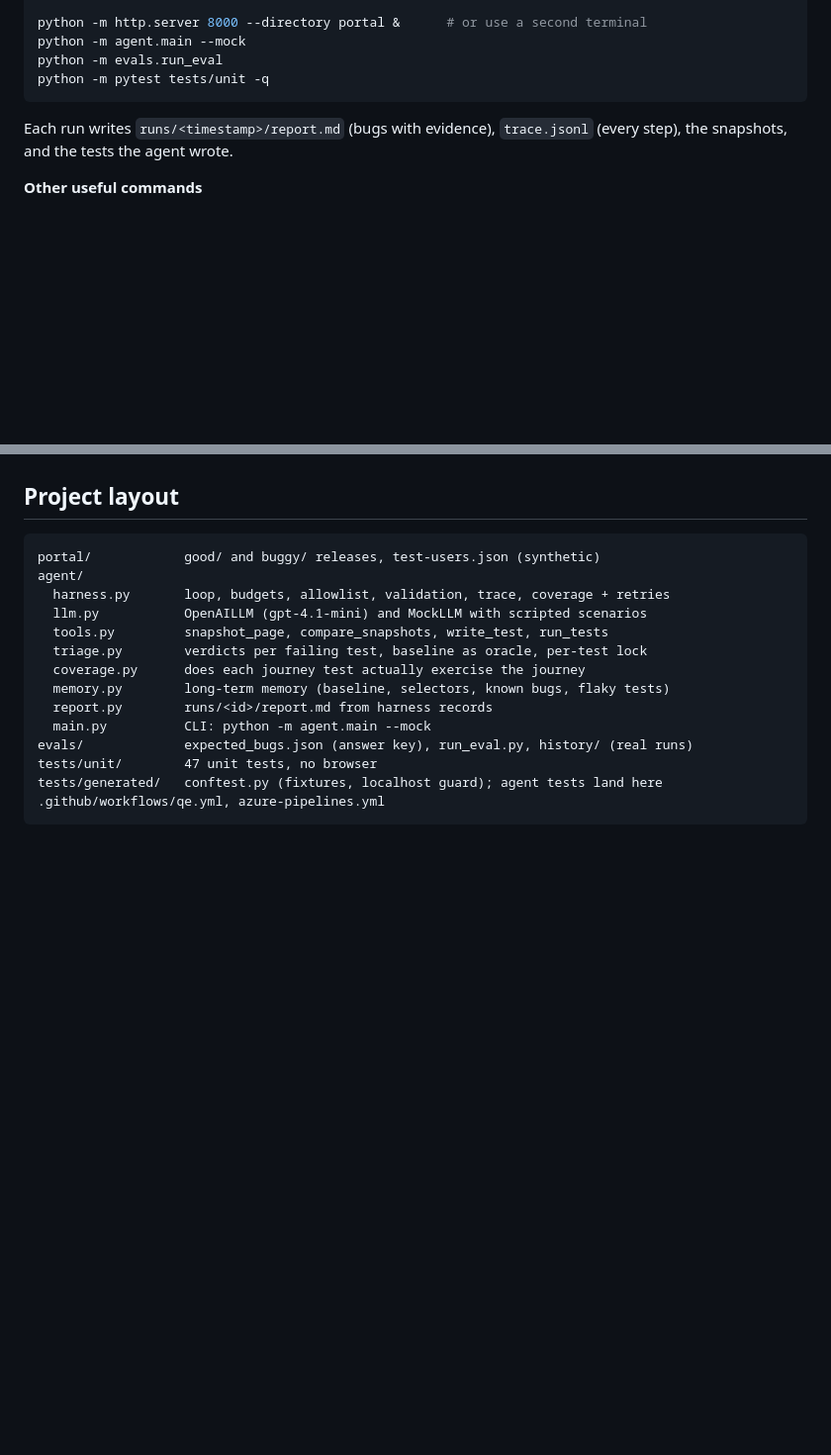
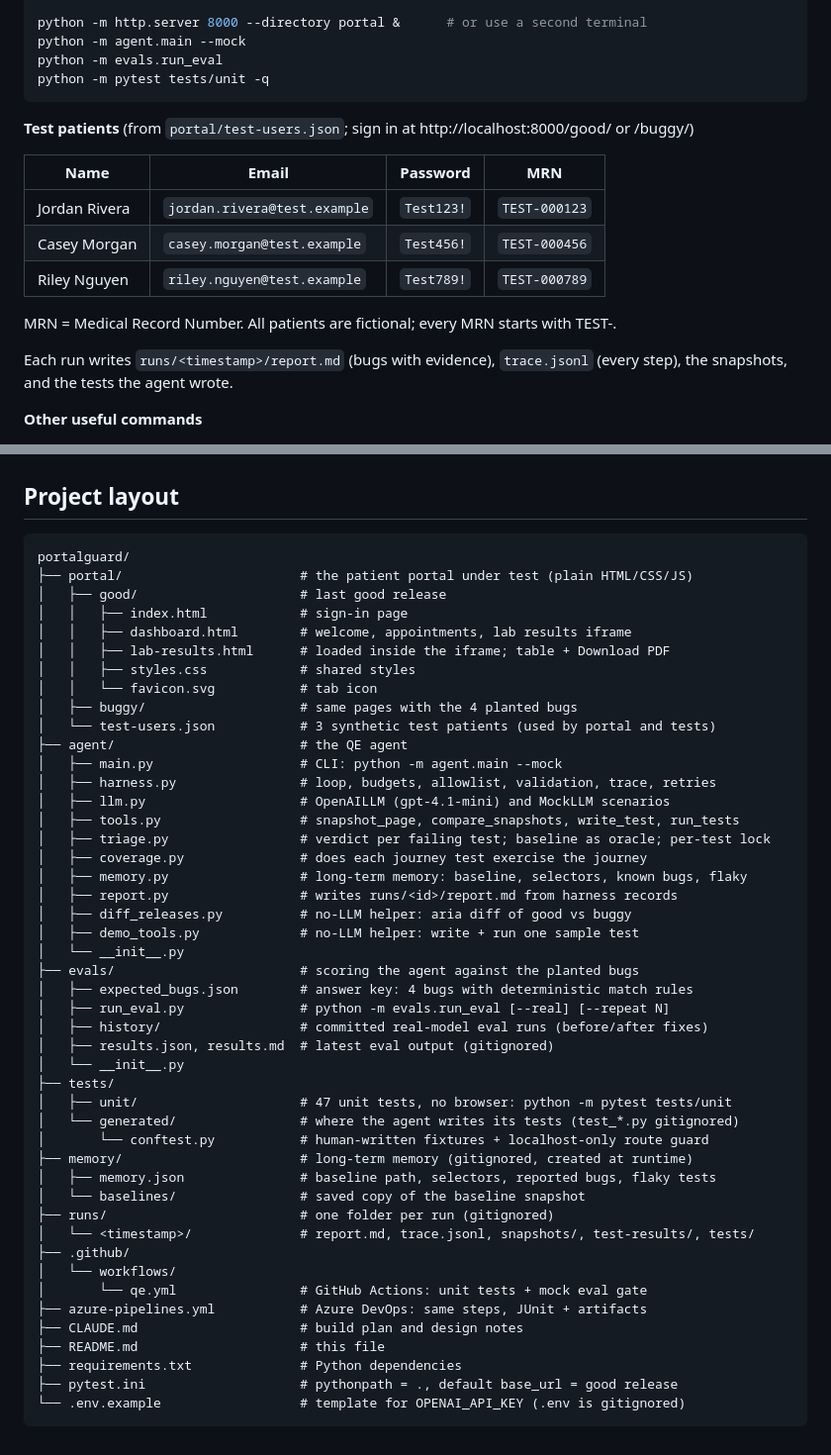
Before and after one commit to anupbpote02/portalguard, a Markdown page: README.md, 2 parts joined by grey strips. Shown at 99% size. Rendered like a GitHub page; blank space fills up the shorter version.

Commit message:
docs: project layout tree and test patients table

````diff
--- a/README.md
+++ b/README.md
@@ -64,6 +64,16 @@ python -m agent.main --mock
 python -m evals.run_eval
 python -m pytest tests/unit -q
 ```
+
+**Test patients** (from `portal/test-users.json`; sign in at http://localhost:8000/good/ or /buggy/)
+
+| Name | Email | Password | MRN |
+|---|---|---|---|
+| Jordan Rivera | `jordan.rivera@test.example` | `Test123!` | `TEST-000123` |
+| Casey Morgan | `casey.morgan@test.example` | `Test456!` | `TEST-000456` |
+| Riley Nguyen | `riley.nguyen@test.example` | `Test789!` | `TEST-000789` |
+
+MRN = Medical Record Number. All patients are fictional; every MRN starts with TEST-.
 
 Each run writes `runs/<timestamp>/report.md` (bugs with evidence), `trace.jsonl` (every step),
 the snapshots, and the tests the agent wrote.
@@ -274,18 +284,50 @@ by the good build id, and memory carried between pipeline runs as a cache.
 ## Project layout
 
 ```
-portal/            good/ and buggy/ releases, test-users.json (synthetic)
-agent/
-  harness.py       loop, budgets, allowlist, validation, trace, coverage + retries
-  llm.py           OpenAILLM (gpt-4.1-mini) and MockLLM with scripted scenarios
-  tools.py         snapshot_page, compare_snapshots, write_test, run_tests
-  triage.py        verdicts per failing test, baseline as oracle, per-test lock
-  coverage.py      does each journey test actually exercise the journey
-  memory.py        long-term memory (baseline, selectors, known bugs, flaky tests)
-  report.py        runs/<id>/report.md from harness records
-  main.py          CLI: python -m agent.main --mock
-evals/             expected_bugs.json (answer key), run_eval.py, history/ (real runs)
-tests/unit/        47 unit tests, no browser
-tests/generated/   conftest.py (fixtures, localhost guard); agent tests land here
-.github/workflows/qe.yml, azure-pipelines.yml
+portalguard/
+├── portal/                       # the patient portal under test (plain HTML/CSS/JS)
+│   ├── good/                     # last good release
+│   │   ├── index.html            # sign-in page
+│   │   ├── dashboard.html        # welcome, appointments, lab results iframe
+│   │   ├── lab-results.html      # loaded inside the iframe; table + Download PDF
+│   │   ├── styles.css            # shared styles
+│   │   └── favicon.svg           # tab icon
+│   ├── buggy/                    # same pages with the 4 planted bugs
+│   └── test-users.json           # 3 synthetic test patients (used by portal and tests)
+├── agent/                        # the QE agent
+│   ├── main.py                   # CLI: python -m agent.main --mock
+│   ├── harness.py                # loop, budgets, allowlist, validation, trace, retries
+│   ├── llm.py                    # OpenAILLM (gpt-4.1-mini) and MockLLM scenarios
+│   ├── tools.py                  # snapshot_page, compare_snapshots, write_test, run_tests
+│   ├── triage.py                 # verdict per failing test; baseline as oracle; per-test lock
+│   ├── coverage.py               # does each journey test exercise the journey
+│   ├── memory.py                 # long-term memory: baseline, selectors, known bugs, flaky
+│   ├── report.py                 # writes runs/<id>/report.md from harness records
+│   ├── diff_releases.py          # no-LLM helper: aria diff of good vs buggy
+│   ├── demo_tools.py             # no-LLM helper: write + run one sample test
+│   └── __init__.py
+├── evals/                        # scoring the agent against the planted bugs
+│   ├── expected_bugs.json        # answer key: 4 bugs with deterministic match rules
+│   ├── run_eval.py               # python -m evals.run_eval [--real] [--repeat N]
+│   ├── history/                  # committed real-model eval runs (before/after fixes)
+│   ├── results.json, results.md  # latest eval output (gitignored)
+│   └── __init__.py
+├── tests/
+│   ├── unit/                     # 47 unit tests, no browser: python -m pytest tests/unit
+│   └── generated/                # where the agent writes its tests (test_*.py gitignored)
+│       └── conftest.py           # human-written fixtures + localhost-only route guard
+├── memory/                       # long-term memory (gitignored, created at runtime)
+│   ├── memory.json               # baseline path, selectors, reported bugs, flaky tests
+│   └── baselines/                # saved copy of the baseline snapshot
+├── runs/                         # one folder per run (gitignored)
+│   └── <timestamp>/              # report.md, trace.jsonl, snapshots/, test-results/, tests/
+├── .github/
+│   └── workflows/
+│       └── qe.yml                # GitHub Actions: unit tests + mock eval gate
+├── azure-pipelines.yml           # Azure DevOps: same steps, JUnit + artifacts
+├── CLAUDE.md                     # build plan and design notes
+├── README.md                     # this file
+├── requirements.txt              # Python dependencies
+├── pytest.ini                    # pythonpath = ., default base_url = good release
+└── .env.example                  # template for OPENAI_API_KEY (.env is gitignored)
 ```
````
